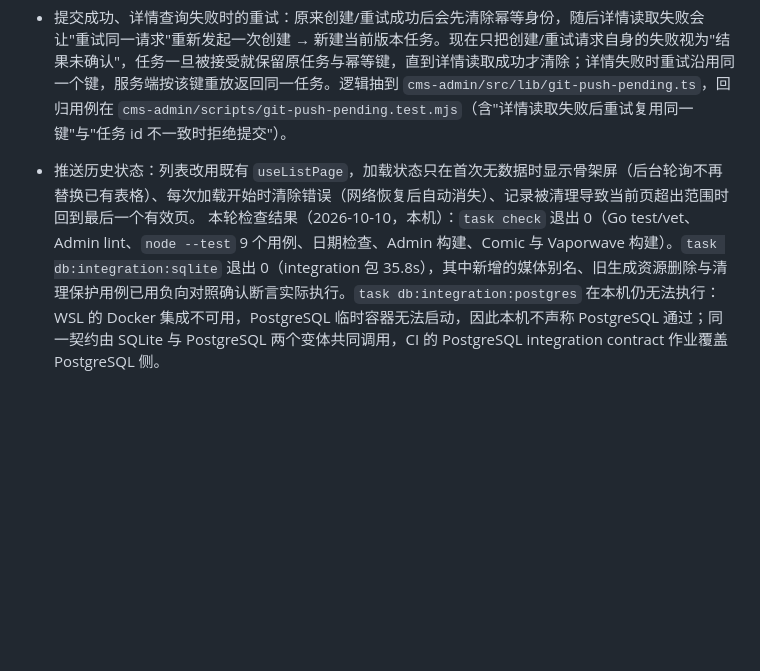
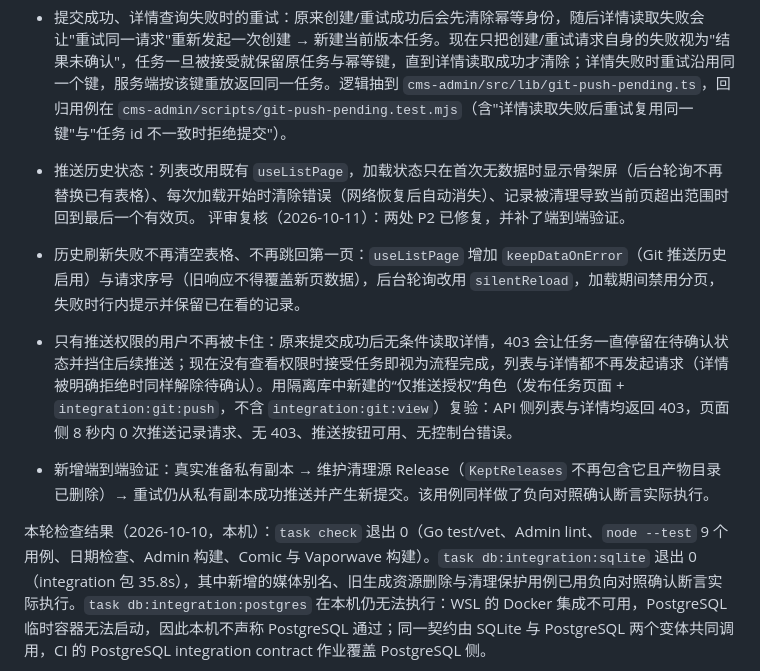
Before and after one commit to EziosWJ/cms-golang-astro, a Markdown page: docs/specs/manual-git-publication-export-validation.md, the part around the change. Rendered like a GitHub page; blank space fills up the shorter version.

Commit message:
docs: record review round fixes and browser verification

```diff
--- a/docs/specs/manual-git-publication-export-validation.md
+++ b/docs/specs/manual-git-publication-export-validation.md
@@ -56,6 +56,12 @@ Git-05 的“安装模板后 push 触发的实际 Actions 验收”至此完成
 
 - 提交成功、详情查询失败时的重试：原来创建/重试成功后会先清除幂等身份，随后详情读取失败会让"重试同一请求"重新发起一次创建 → 新建当前版本任务。现在只把创建/重试请求自身的失败视为"结果未确认"，任务一旦被接受就保留原任务与幂等键，直到详情读取成功才清除；详情失败时重试沿用同一个键，服务端按该键重放返回同一任务。逻辑抽到 `cms-admin/src/lib/git-push-pending.ts`，回归用例在 `cms-admin/scripts/git-push-pending.test.mjs`（含"详情读取失败后重试复用同一键"与"任务 id 不一致时拒绝提交"）。
 - 推送历史状态：列表改用既有 `useListPage`，加载状态只在首次无数据时显示骨架屏（后台轮询不再替换已有表格）、每次加载开始时清除错误（网络恢复后自动消失）、记录被清理导致当前页超出范围时回到最后一个有效页。
+评审复核（2026-10-11）：两处 P2 已修复，并补了端到端验证。
+
+- 历史刷新失败不再清空表格、不再跳回第一页：`useListPage` 增加 `keepDataOnError`（Git 推送历史启用）与请求序号（旧响应不得覆盖新页数据），后台轮询改用 `silentReload`，加载期间禁用分页，失败时行内提示并保留已在看的记录。
+- 只有推送权限的用户不再被卡住：原来提交成功后无条件读取详情，403 会让任务一直停留在待确认状态并挡住后续推送；现在没有查看权限时接受任务即视为流程完成，列表与详情都不再发起请求（详情被明确拒绝时同样解除待确认）。用隔离库中新建的“仅推送授权”角色（发布任务页面 + `integration:git:push`，不含 `integration:git:view`）复验：API 侧列表与详情均返回 403，页面侧 8 秒内 0 次推送记录请求、无 403、推送按钮可用、无控制台错误。
+- 新增端到端验证：真实准备私有副本 → 维护清理源 Release（`KeptReleases` 不再包含它且产物目录已删除）→ 重试仍从私有副本成功推送并产生新提交。该用例同样做了负向对照确认断言实际执行。
+
 本轮检查结果（2026-10-10，本机）：`task check` 退出 0（Go test/vet、Admin lint、`node --test` 9 个用例、日期检查、Admin 构建、Comic 与 Vaporwave 构建）。`task db:integration:sqlite` 退出 0（integration 包 35.8s），其中新增的媒体别名、旧生成资源删除与清理保护用例已用负向对照确认断言实际执行。`task db:integration:postgres` 在本机仍无法执行：WSL 的 Docker 集成不可用，PostgreSQL 临时容器无法启动，因此本机不声称 PostgreSQL 通过；同一契约由 SQLite 与 PostgreSQL 两个变体共同调用，CI 的 PostgreSQL integration contract 作业覆盖 PostgreSQL 侧。
 
 - 测试缺口：#59 边界之外补了媒体别名与旧生成资源删除（推送树中别名路径与规范路径字节相同、被替换快照的旧别名消失、人工文件保留），以及维护清理对未完成私有副本的推送源 Release 的保护（`prepared=false` 保留、置为 `true` 后可清理）。新增 `admin:test`（`node --test`）并纳入 `task check`，使 Admin 脚本测试成为质量门禁的一部分。
```
